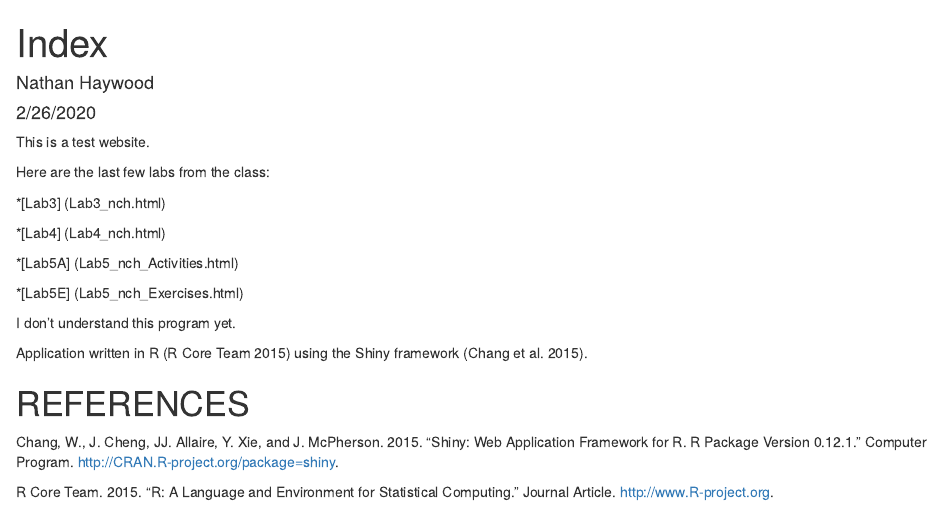
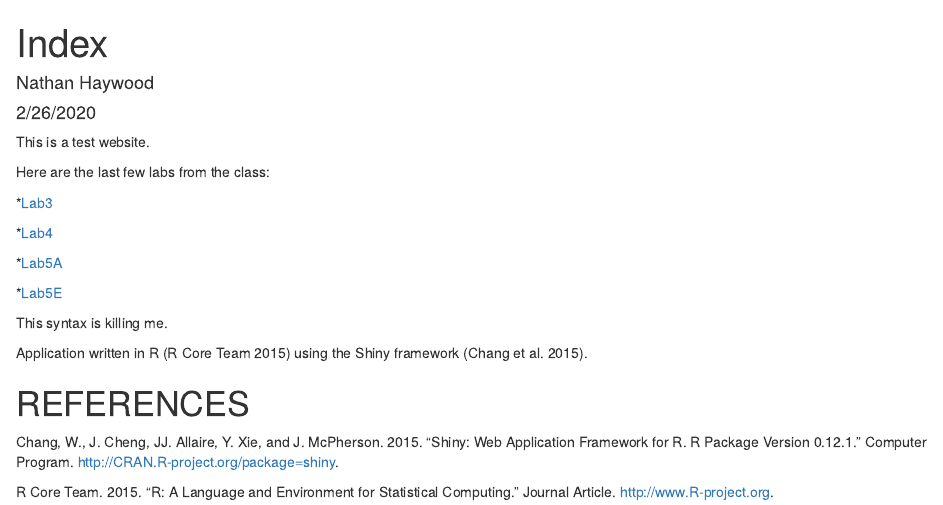
Before and after one commit to NateHaywood/genome-analysis, an R Markdown document (index.Rmd): the page in a window 1100 px wide, from its top. The pictures show the output file index.html that the author committed with the source, opened offline.

Commit message:
Yes, final update.

```diff
--- a/index.Rmd
+++ b/index.Rmd
@@ -10,15 +10,15 @@ This is a test website.
 
 Here are the last few labs from the class:
 
-*[Lab3] (Lab3_nch.html)
+*[Lab3](Lab3_nch.html)
 
-*[Lab4] (Lab4_nch.html)
+*[Lab4](Lab4_nch.html)
 
-*[Lab5A] (Lab5_nch_Activities.html)
+*[Lab5A](Lab5_nch_Activities.html)
 
-*[Lab5E] (Lab5_nch_Exercises.html)
+*[Lab5E](Lab5_nch_Exercises.html)
 
-I don't understand this program yet.
+This syntax is killing me.
 
 Application written in R [@RCoreTeam] using the Shiny framework [@Chang2015].
 
```
Also changed, not shown: index.html.
